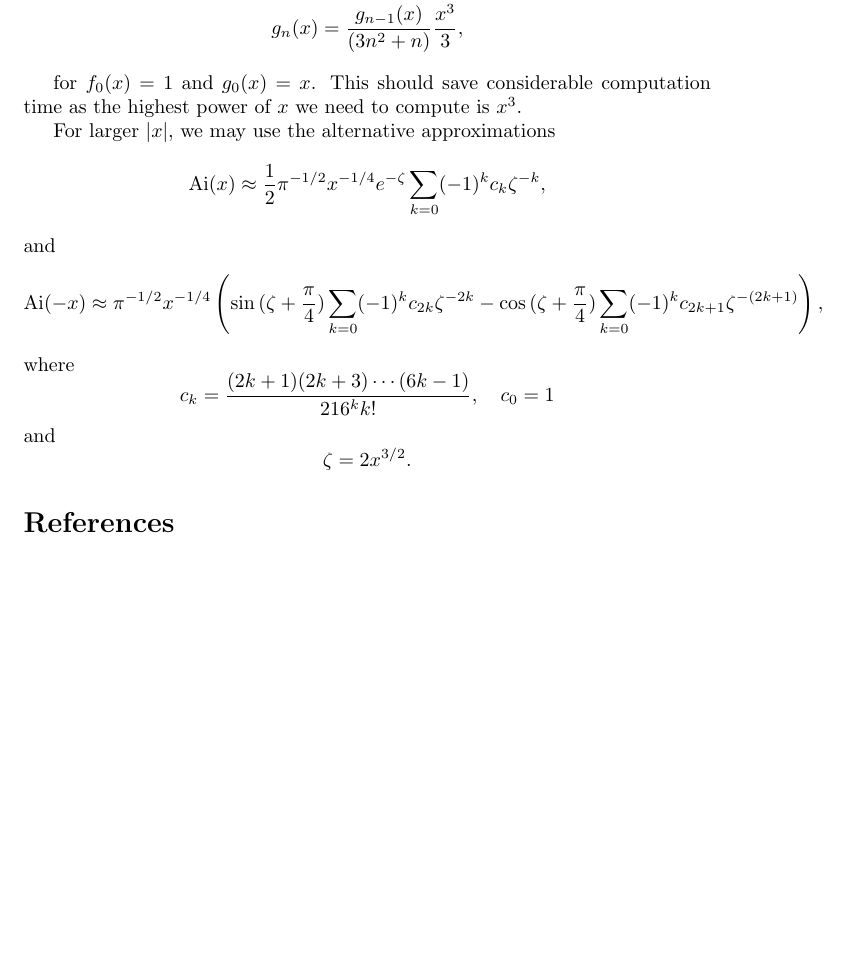
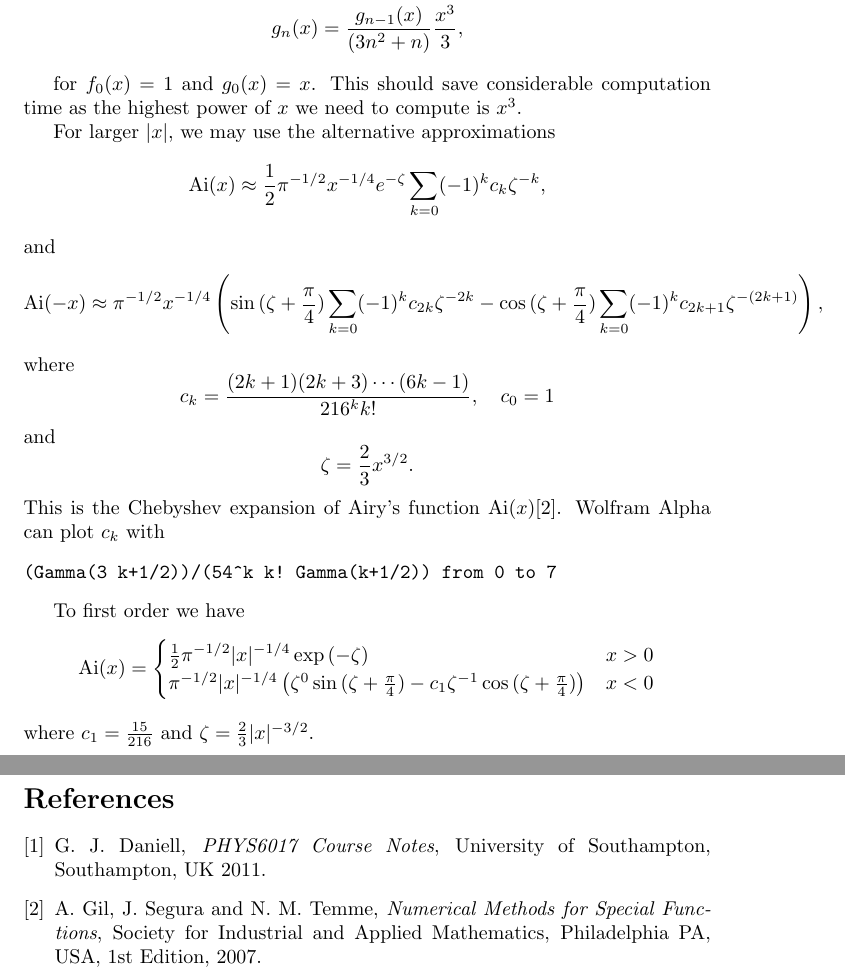
Before and after one commit to alexpearce/meson-masses, a LaTeX paper (report/Report.tex): part of page 2 of 2 before the commit and two parts of pages 2 and 3 of 3 after it, the two joined at a grey line, cut so that both start at the same text, the shorter picture padded with empty space. Compiled offline with pdfLaTeX.

Commit message:
Chebyshev expansion details, references. (added wrong file last commit, duh.)

```diff
--- a/report/Report.tex
+++ b/report/Report.tex
@@ -96,11 +99,37 @@ c_{k} = \frac{(2k+1)(2k+3)\dotsb(6k-1)}{216^{k}k!}, \quad c_{0} = 1
 \]
 and
 \[
-\zeta = 2x^{3/2}.
+\zeta = \frac{2}{3}x^{3/2}.
 \]
+This is the Chebyshev expansion of Airy's function $\Ai{x}$\cite{ref:agil}. Wolfram Alpha can plot $c_{k}$ with
+\begin{verbatim}
+(Gamma(3 k+1/2))/(54^k k! Gamma(k+1/2)) from 0 to 7
+\end{verbatim}
+
+To first order we have
+\[
+\Ai{x} = \begin{cases}
+	\frac{1}{2}\pi^{-1/2}\mod{x}^{-1/4}\exp{(-\zeta)} & x > 0\\
+	\pi^{-1/2}\mod{x}^{-1/4} \left (
+		\zeta^{0}\sin{(\zeta + \frac{\pi}{4})} - c_{1}\zeta^{-1}\cos{(\zeta + \frac{\pi}{4})}
+	\right ) & x < 0
+\end{cases}
+\]
+where $c_{1} = \frac{15}{216}$ and $\zeta = \frac{2}{3}\mod{x}^{-3/2}$.
 
 \begin{thebibliography}{9}
-  % Bibliography
+	\bibitem{ref:gjdaniell}
+  G. J. Daniell,
+  \emph{PHYS6017 Course Notes},
+  University of Southampton, Southampton, UK
+  2011.
+
+	\bibitem{ref:agil}
+  A. Gil, J. Segura and N. M. Temme,
+  \emph{Numerical Methods for Special Functions},
+  Society for Industrial and Applied Mathematics, Philadelphia PA, USA,
+  $1$st Edition,
+  2007.
 \end{thebibliography}
 
 \end{document}
```
Also changed, not shown: report/Report.tex (3 more changed lines).
